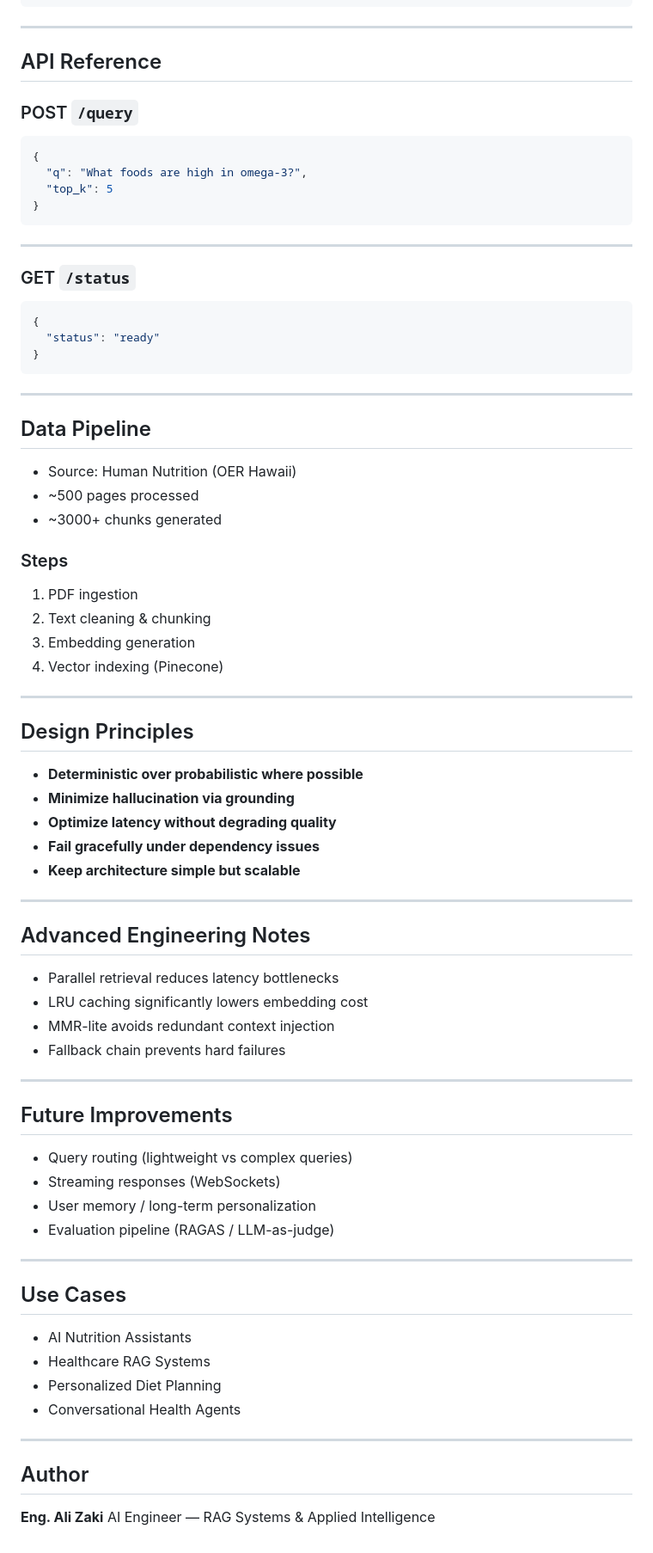
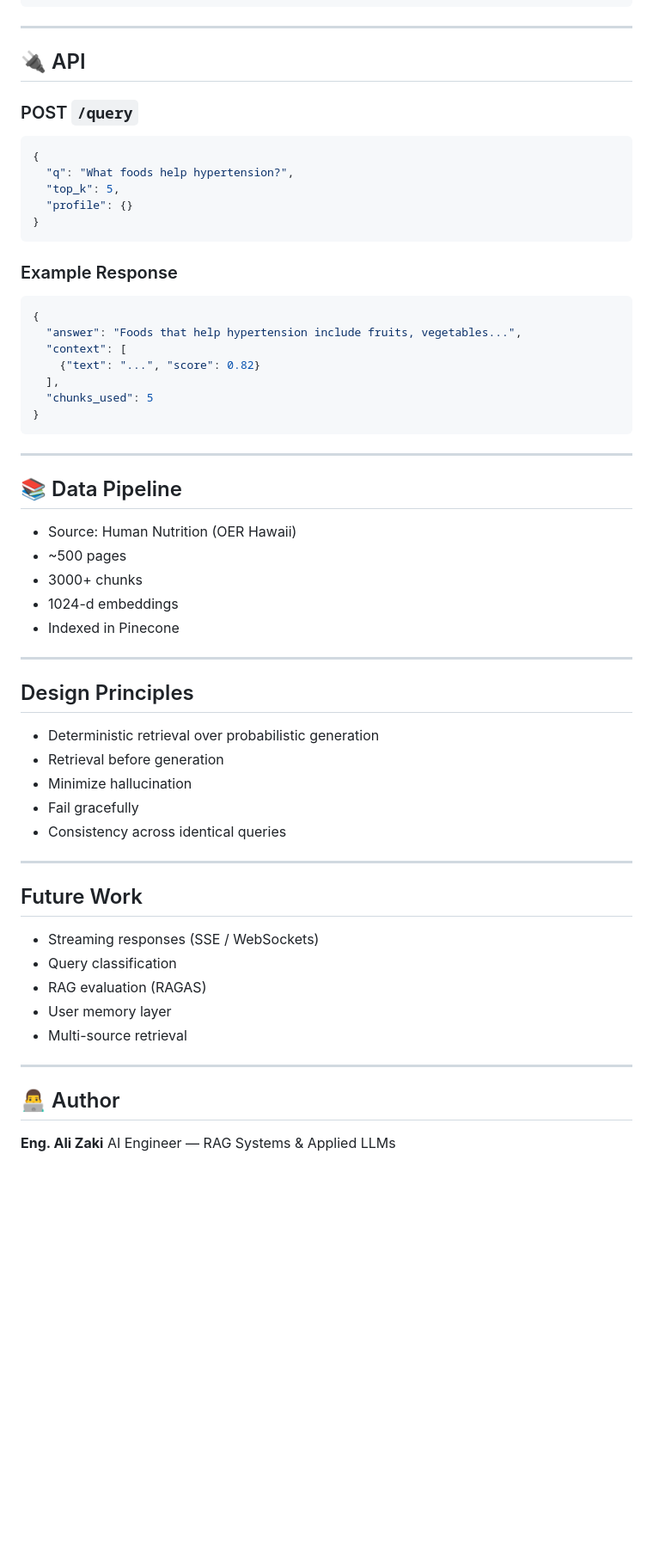
Before and after one commit to AliAZaki12/NutriAI, a Markdown page: README.md, the part around one of its changes. Shown at 86% size. GitHub-like rendering; blank space fills up the shorter version.

````diff
--- a/README.md
+++ b/README.md
@@ -221,82 +268,63 @@ uvicorn backend.main:app --host 0.0.0.0 --port 8080
 
 ---
 
-## API Reference
+## 🔌 API
 
 ### POST `/query`
 
 ```json
 {
-  "q": "What foods are high in omega-3?",
-  "top_k": 5
+  "q": "What foods help hypertension?",
+  "top_k": 5,
+  "profile": {}
+}
+```
+
+### Example Response
+
+```json
+{
+  "answer": "Foods that help hypertension include fruits, vegetables...",
+  "context": [
+    {"text": "...", "score": 0.82}
+  ],
+  "chunks_used": 5
 }
 ```
 
 ---
 
-### GET `/status`
+## 📚 Data Pipeline
 
-```json
-{
-  "status": "ready"
-}
-```
+* Source: Human Nutrition (OER Hawaii)
+* ~500 pages
+* 3000+ chunks
+* 1024-d embeddings
+* Indexed in Pinecone
 
 ---
 
-## Data Pipeline
+##  Design Principles
 
-* Source: Human Nutrition (OER Hawaii)
-* ~500 pages processed
-* ~3000+ chunks generated
-
-### Steps
-
-1. PDF ingestion
-2. Text cleaning & chunking
-3. Embedding generation
-4. Vector indexing (Pinecone)
+* Deterministic retrieval over probabilistic generation
+* Retrieval before generation
+* Minimize hallucination
+* Fail gracefully
+* Consistency across identical queries
 
 ---
 
-## Design Principles
+##  Future Work
 
-* **Deterministic over probabilistic where possible**
-* **Minimize hallucination via grounding**
-* **Optimize latency without degrading quality**
-* **Fail gracefully under dependency issues**
-* **Keep architecture simple but scalable**
+* Streaming responses (SSE / WebSockets)
+* Query classification
+* RAG evaluation (RAGAS)
+* User memory layer
+* Multi-source retrieval
 
 ---
 
-## Advanced Engineering Notes
-
-* Parallel retrieval reduces latency bottlenecks
-* LRU caching significantly lowers embedding cost
-* MMR-lite avoids redundant context injection
-* Fallback chain prevents hard failures
-
----
-
-## Future Improvements
-
-* Query routing (lightweight vs complex queries)
-* Streaming responses (WebSockets)
-* User memory / long-term personalization
-* Evaluation pipeline (RAGAS / LLM-as-judge)
-
----
-
-## Use Cases
-
-* AI Nutrition Assistants
-* Healthcare RAG Systems
-* Personalized Diet Planning
-* Conversational Health Agents
-
----
-
-## Author
+## 👨‍💻 Author
 
 **Eng. Ali Zaki**
-AI Engineer — RAG Systems & Applied Intelligence
+AI Engineer — RAG Systems & Applied LLMs
````
Also changed, not shown: other parts of README.md (+184 -137 lines).
